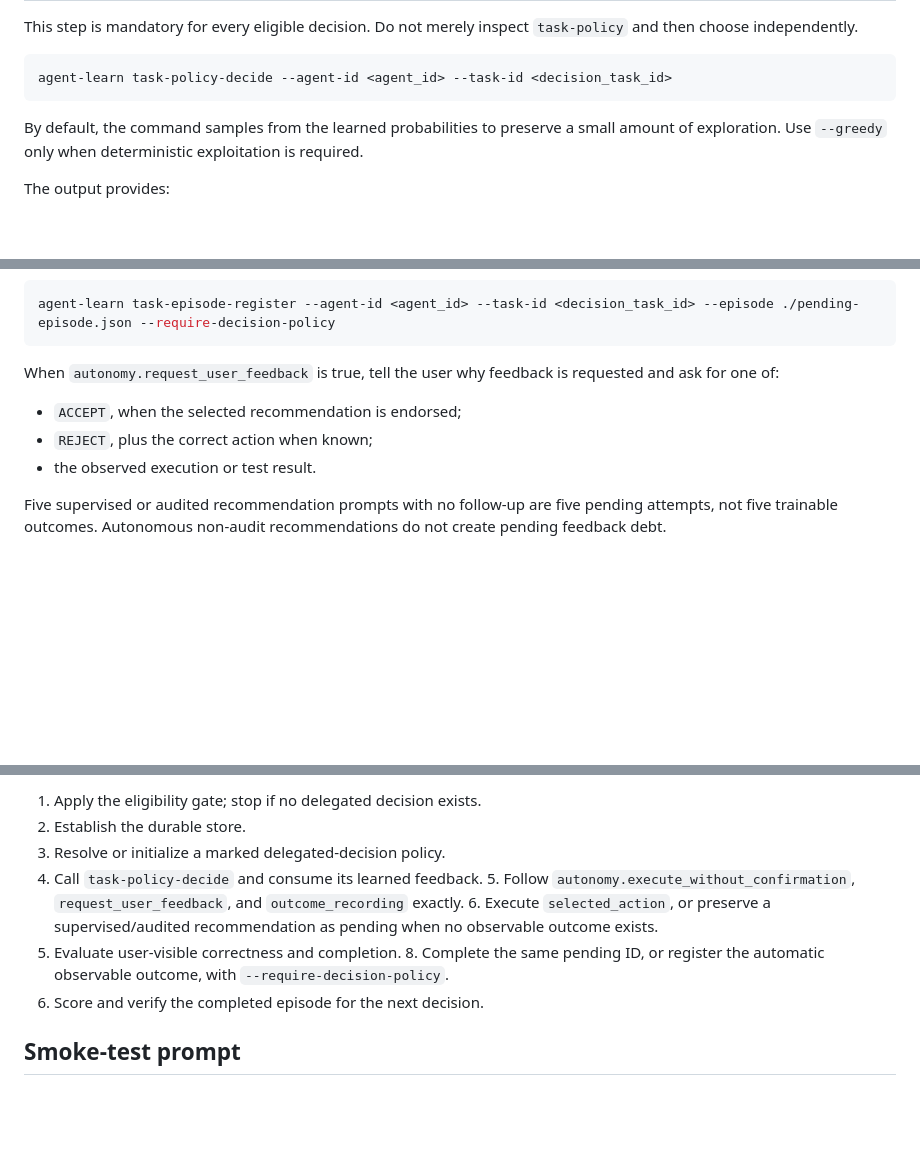
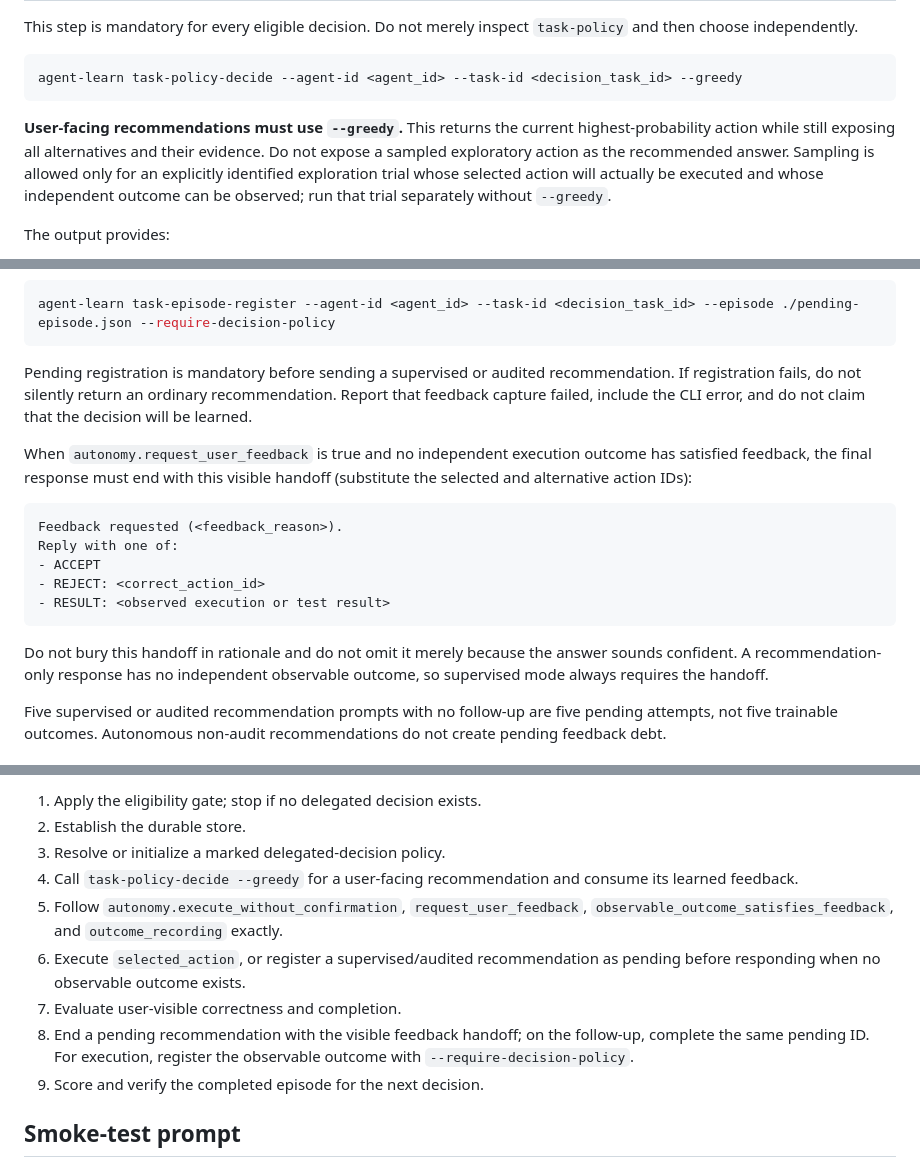
Before and after one commit to microsoft/agent-learning, a Markdown page: docs/scout-agent-learn-skill.md, 3 parts joined by grey strips. Rendered like a GitHub page; blank space fills up the shorter version.

Commit message:
Make Scout recommendations greedy and feedback explicit [skip ci]

````diff
--- a/docs/scout-agent-learn-skill.md
+++ b/docs/scout-agent-learn-skill.md
@@ -156,12 +156,15 @@ instructions: |
   `task-policy` and then choose independently.
 
   ```shell
-  agent-learn task-policy-decide --agent-id <agent_id> --task-id <decision_task_id>
+  agent-learn task-policy-decide --agent-id <agent_id> --task-id <decision_task_id> --greedy
   ```
 
-  By default, the command samples from the learned probabilities to preserve a
-  small amount of exploration. Use `--greedy` only when deterministic exploitation
-  is required.
+  **User-facing recommendations must use `--greedy`.** This returns the current
+  highest-probability action while still exposing all alternatives and their
+  evidence. Do not expose a sampled exploratory action as the recommended
+  answer. Sampling is allowed only for an explicitly identified exploration
+  trial whose selected action will actually be executed and whose independent
+  outcome can be observed; run that trial separately without `--greedy`.
 
   The output provides:
 
@@ -245,12 +248,26 @@ instructions: |
   agent-learn task-episode-register --agent-id <agent_id> --task-id <decision_task_id> --episode ./pending-episode.json --require-decision-policy
   ```
 
-  When `autonomy.request_user_feedback` is true, tell the user why feedback is
-  requested and ask for one of:
+  Pending registration is mandatory before sending a supervised or audited
+  recommendation. If registration fails, do not silently return an ordinary
+  recommendation. Report that feedback capture failed, include the CLI error,
+  and do not claim that the decision will be learned.
 
-  - `ACCEPT`, when the selected recommendation is endorsed;
-  - `REJECT`, plus the correct action when known;
-  - the observed execution or test result.
+  When `autonomy.request_user_feedback` is true and no independent execution
+  outcome has satisfied feedback, the final response must end with this visible
+  handoff (substitute the selected and alternative action IDs):
+
+  ```text
+  Feedback requested (<feedback_reason>).
+  Reply with one of:
+  - ACCEPT
+  - REJECT: <correct_action_id>
+  - RESULT: <observed execution or test result>
+  ```
+
+  Do not bury this handoff in rationale and do not omit it merely because the
+  answer sounds confident. A recommendation-only response has no independent
+  observable outcome, so supervised mode always requires the handoff.
 
   Five supervised or audited recommendation prompts with no follow-up are five
   pending attempts, not five trainable outcomes. Autonomous non-audit
@@ -326,14 +343,16 @@ instructions: |
   1. Apply the eligibility gate; stop if no delegated decision exists.
   2. Establish the durable store.
   3. Resolve or initialize a marked delegated-decision policy.
-  4. Call `task-policy-decide` and consume its learned feedback.
-    5. Follow `autonomy.execute_without_confirmation`, `request_user_feedback`,
-      and `outcome_recording` exactly.
-    6. Execute `selected_action`, or preserve a supervised/audited recommendation
-      as pending when no observable outcome exists.
+  4. Call `task-policy-decide --greedy` for a user-facing recommendation and
+     consume its learned feedback.
+  5. Follow `autonomy.execute_without_confirmation`, `request_user_feedback`,
+     `observable_outcome_satisfies_feedback`, and `outcome_recording` exactly.
+  6. Execute `selected_action`, or register a supervised/audited recommendation
+     as pending before responding when no observable outcome exists.
   7. Evaluate user-visible correctness and completion.
-    8. Complete the same pending ID, or register the automatic observable outcome,
-      with `--require-decision-policy`.
+  8. End a pending recommendation with the visible feedback handoff; on the
+     follow-up, complete the same pending ID. For execution, register the
+     observable outcome with `--require-decision-policy`.
   9. Score and verify the completed episode for the next decision.
 
   ## Smoke-test prompt
````
Also changed, not shown: other parts of docs/scout-agent-learn-skill.md (+1 -1 lines).
